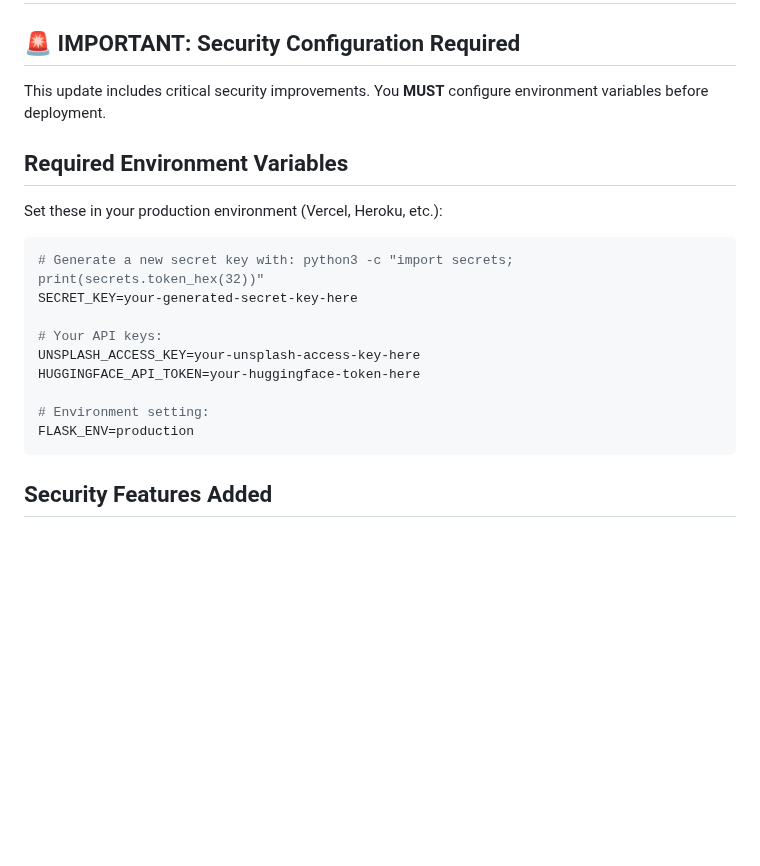
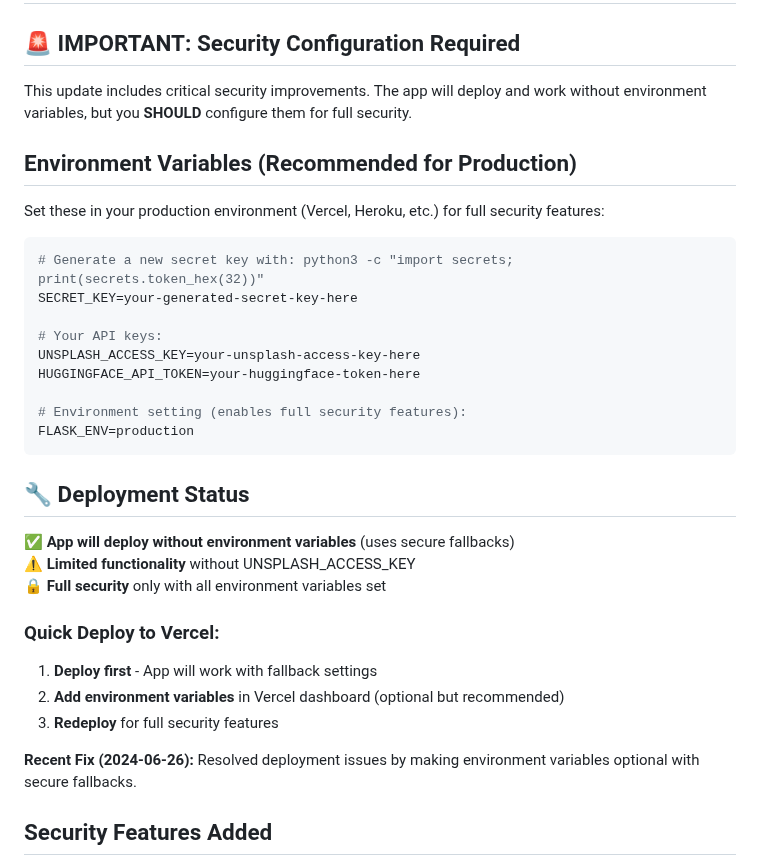
Before and after one commit to bennie-aranda/lensofcreatives, a Markdown page: README.md, the part around the change. Rendered like a GitHub page; blank space fills up the shorter version.

Commit message:
📝 Update README with deployment fix information
- Added deployment status section
- Clarified that environment variables are now optional
- Added quick Vercel deploy steps
- Documented recent deployment fix
- Made deployment process clearer for users

````diff
--- a/README.md
+++ b/README.md
@@ -2,11 +2,11 @@
 
 ## 🚨 IMPORTANT: Security Configuration Required
 
-This update includes critical security improvements. You **MUST** configure environment variables before deployment.
+This update includes critical security improvements. The app will deploy and work without environment variables, but you **SHOULD** configure them for full security.
 
-## Required Environment Variables
+## Environment Variables (Recommended for Production)
 
-Set these in your production environment (Vercel, Heroku, etc.):
+Set these in your production environment (Vercel, Heroku, etc.) for full security features:
 
 ```bash
 # Generate a new secret key with: python3 -c "import secrets; print(secrets.token_hex(32))"
@@ -16,9 +16,22 @@ SECRET_KEY=your-generated-secret-key-here
 UNSPLASH_ACCESS_KEY=your-unsplash-access-key-here
 HUGGINGFACE_API_TOKEN=your-huggingface-token-here
 
-# Environment setting:
+# Environment setting (enables full security features):
 FLASK_ENV=production
 ```
+
+## 🔧 Deployment Status
+
+**✅ App will deploy without environment variables** (uses secure fallbacks)
+**⚠️ Limited functionality** without UNSPLASH_ACCESS_KEY
+**🔒 Full security** only with all environment variables set
+
+### Quick Deploy to Vercel:
+1. **Deploy first** - App will work with fallback settings
+2. **Add environment variables** in Vercel dashboard (optional but recommended)
+3. **Redeploy** for full security features
+
+**Recent Fix (2024-06-26):** Resolved deployment issues by making environment variables optional with secure fallbacks.
 
 ## Security Features Added
 
````
